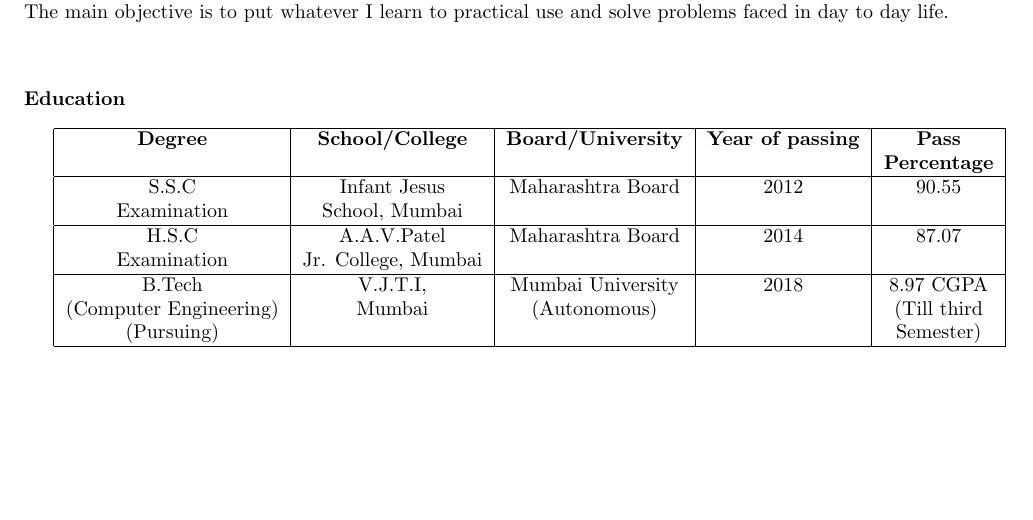
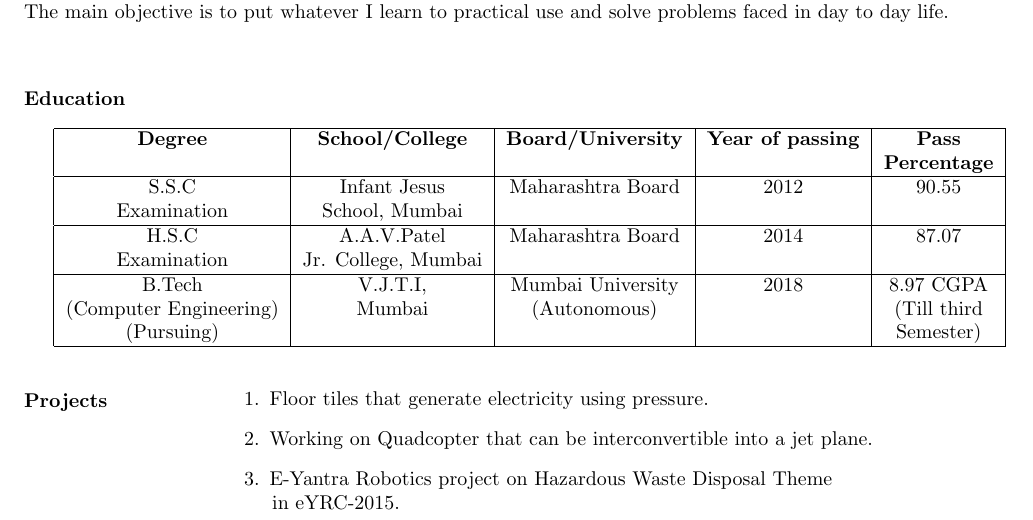
Before and after one commit to akshitgandhi/akshit_Resume, a LaTeX CV (akshit_Resume.tex): part of the page, cut so that both start at the same text, the shorter picture padded with empty space. Compiled offline with pdfLaTeX.

Commit message:
Added Projects

```diff
--- a/akshit_Resume.tex
+++ b/akshit_Resume.tex
@@ -62,6 +62,16 @@
 		(Pursuing)& && &Semester) \\
 		\hline
 	\end{tabular}
-
+	\begin{flushleft}
+	 	\vspace{0.2in}
+	 	\textbf{Projects}
+	 	\begin{enumerate}
+	 		\vspace{-0.29in}
+	 		\addtolength{\itemindent}{1.359in}
+	 		\item  Floor tiles that generate electricity using pressure.
+	 		\item  Working on Quadcopter that can be interconvertible into a jet plane.
+	 		\item  E-Yantra Robotics project on Hazardous Waste Disposal Theme\\ \hspace*{3.5cm}in eYRC-2015.
+	 	\end{enumerate}
+	 \end{flushleft}
 
 	\end{document}
```
Also changed, not shown: akshit_Resume.pdf, 2 other files.
